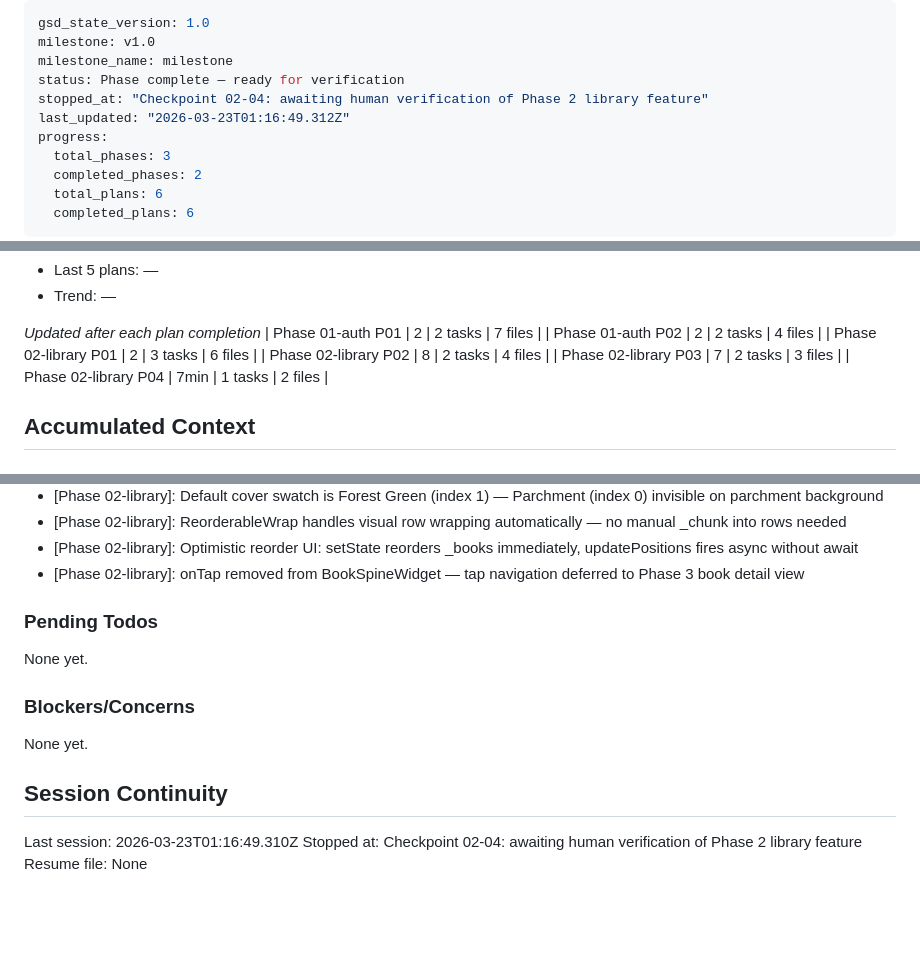
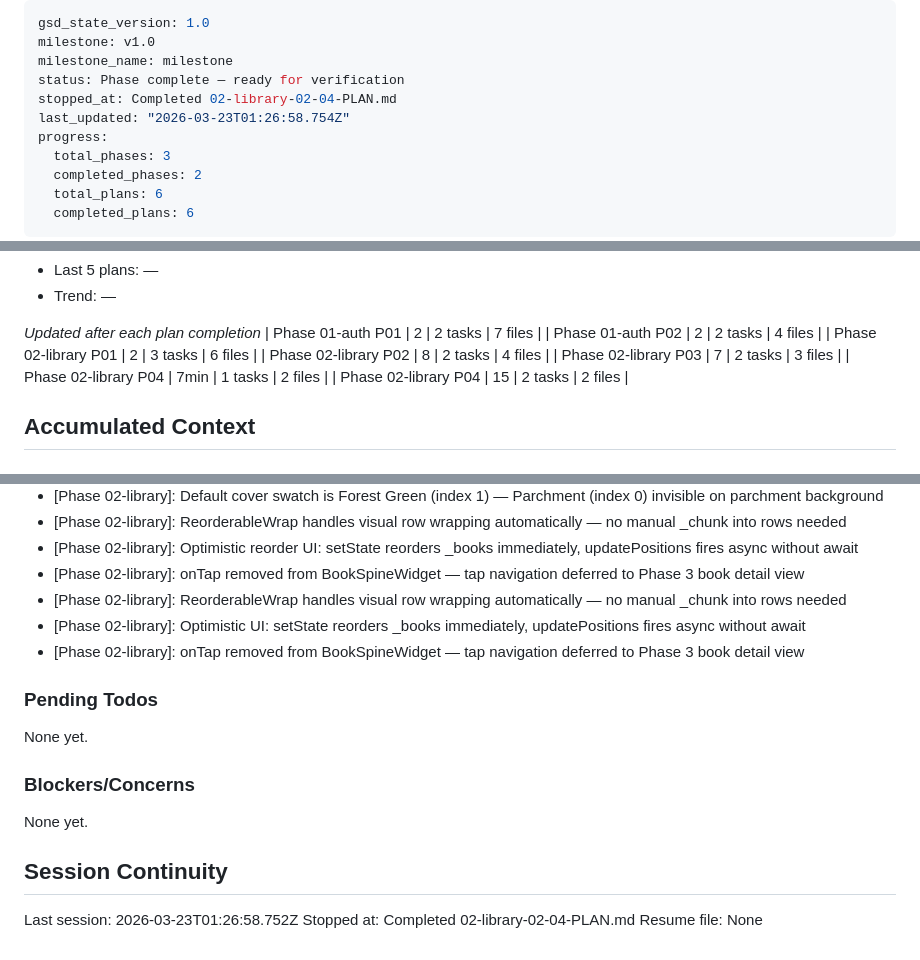
Before and after one commit to AnishMulay/LibM, a Markdown page: .planning/STATE.md, 3 parts joined by grey strips. GitHub-like rendering; blank space fills up the shorter version.

Commit message:
docs(02-04): complete drag-reorder plan — human verification approved
- Updated SUMMARY.md to mark Task 2 checkpoint as approved
- STATE.md updated: progress 100%, decisions recorded, session closed
- ROADMAP.md updated: phase 2 complete (4/4 plans)
- LIB-02 requirement confirmed complete

Co-Authored-By: Claude Sonnet 4.6 <noreply@anthropic.com>

```diff
--- a/.planning/STATE.md
+++ b/.planning/STATE.md
@@ -3,8 +3,8 @@ gsd_state_version: 1.0
 milestone: v1.0
 milestone_name: milestone
 status: Phase complete — ready for verification
-stopped_at: "Checkpoint 02-04: awaiting human verification of Phase 2 library feature"
-last_updated: "2026-03-23T01:16:49.312Z"
+stopped_at: Completed 02-library-02-04-PLAN.md
+last_updated: "2026-03-23T01:26:58.754Z"
 progress:
   total_phases: 3
   completed_phases: 2
@@ -52,6 +52,7 @@ Plan: 4 of 4
 | Phase 02-library P02 | 8 | 2 tasks | 4 files |
 | Phase 02-library P03 | 7 | 2 tasks | 3 files |
 | Phase 02-library P04 | 7min | 1 tasks | 2 files |
+| Phase 02-library P04 | 15 | 2 tasks | 2 files |
 
 ## Accumulated Context
 
@@ -77,6 +78,9 @@ Recent decisions affecting current work:
 - [Phase 02-library]: ReorderableWrap handles visual row wrapping automatically — no manual _chunk into rows needed
 - [Phase 02-library]: Optimistic reorder UI: setState reorders _books immediately, updatePositions fires async without await
 - [Phase 02-library]: onTap removed from BookSpineWidget — tap navigation deferred to Phase 3 book detail view
+- [Phase 02-library]: ReorderableWrap handles visual row wrapping automatically — no manual _chunk into rows needed
+- [Phase 02-library]: Optimistic UI: setState reorders _books immediately, updatePositions fires async without await
+- [Phase 02-library]: onTap removed from BookSpineWidget — tap navigation deferred to Phase 3 book detail view
 
 ### Pending Todos
 
@@ -88,6 +92,6 @@ None yet.
 
 ## Session Continuity
 
-Last session: 2026-03-23T01:16:49.310Z
-Stopped at: Checkpoint 02-04: awaiting human verification of Phase 2 library feature
+Last session: 2026-03-23T01:26:58.752Z
+Stopped at: Completed 02-library-02-04-PLAN.md
 Resume file: None
```
Also changed, not shown: 1 other file.
